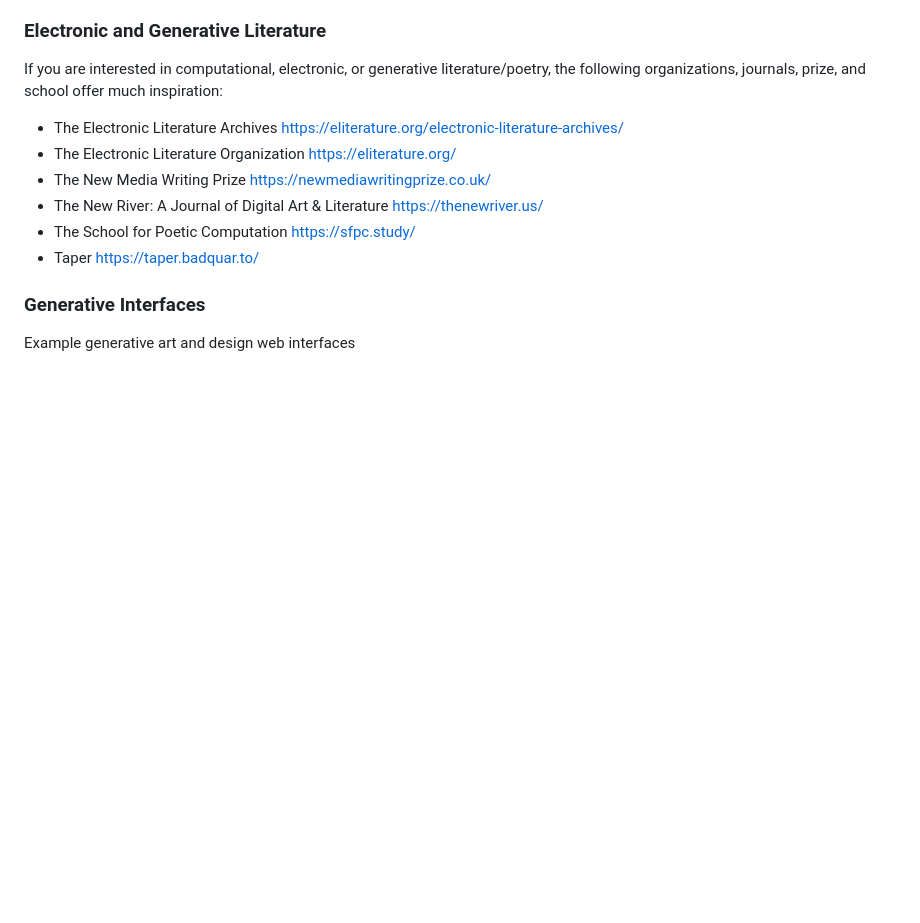
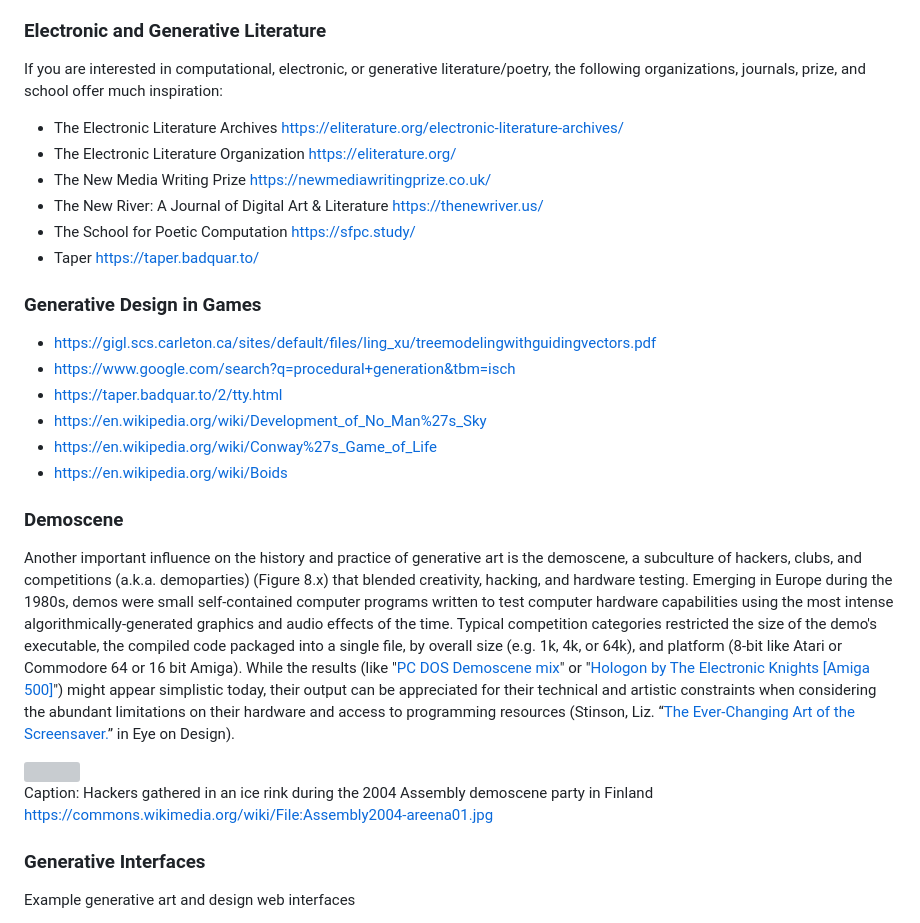
Before and after one commit to criticalwebdesign/book, a Markdown page: resources.md, the part around the change. Drawn GitHub-style; blank space fills up the shorter version; grey boxes are pictures that could not be loaded.

```diff
--- a/resources.md
+++ b/resources.md
@@ -149,6 +149,29 @@ If you are interested in computational, electronic, or generative literature/poe
 - Taper https://taper.badquar.to/
 
 
+
+### Generative Design in Games
+
+- https://gigl.scs.carleton.ca/sites/default/files/ling_xu/treemodelingwithguidingvectors.pdf
+- https://www.google.com/search?q=procedural+generation&tbm=isch
+- https://taper.badquar.to/2/tty.html
+- https://en.wikipedia.org/wiki/Development_of_No_Man%27s_Sky
+- https://en.wikipedia.org/wiki/Conway%27s_Game_of_Life
+- https://en.wikipedia.org/wiki/Boids
+
+
+### Demoscene
+
+Another important influence on the history and practice of generative art is the demoscene, a subculture of hackers, clubs, and competitions (a.k.a. demoparties) (Figure 8.x) that blended creativity, hacking, and hardware testing. Emerging in Europe during the 1980s, demos were small self-contained computer programs written to test computer hardware capabilities using the most intense algorithmically-generated graphics and audio effects of the time. Typical competition categories restricted the size of the demo's executable, the compiled code packaged into a single file, by overall size (e.g. 1k, 4k, or 64k), and platform (8-bit like Atari or Commodore 64 or 16 bit Amiga). While the results (like "[PC DOS Demoscene mix](https://www.youtube.com/watch?v=O4T7pIs--LA)" or "[Hologon by The Electronic Knights [Amiga 500]](https://www.youtube.com/watch?v=pYtleuGV7ok)") might appear simplistic today, their output can be appreciated for their technical and artistic constraints when considering the abundant limitations on their hardware and access to programming resources (Stinson, Liz. “[The Ever-Changing Art of the Screensaver.](https://eyeondesign.aiga.org/the-ever-changing-art-of-the-screensaver/)” in Eye on Design).
+
+
+<img src="https://upload.wikimedia.org/wikipedia/commons/e/ea/Assembly2004-areena01.jpg">
+
+Caption: Hackers gathered in an ice rink during the 2004 Assembly demoscene party in Finland https://commons.wikimedia.org/wiki/File:Assembly2004-areena01.jpg
+
+
+
+
 ### Generative Interfaces
 
 Example generative art and design web interfaces
```
